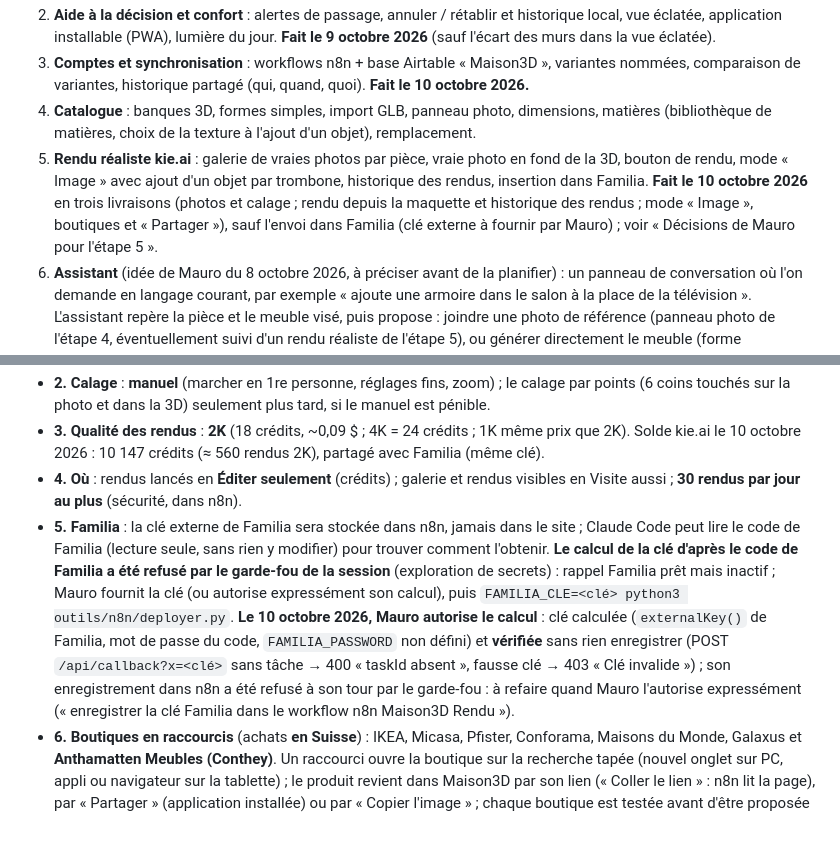
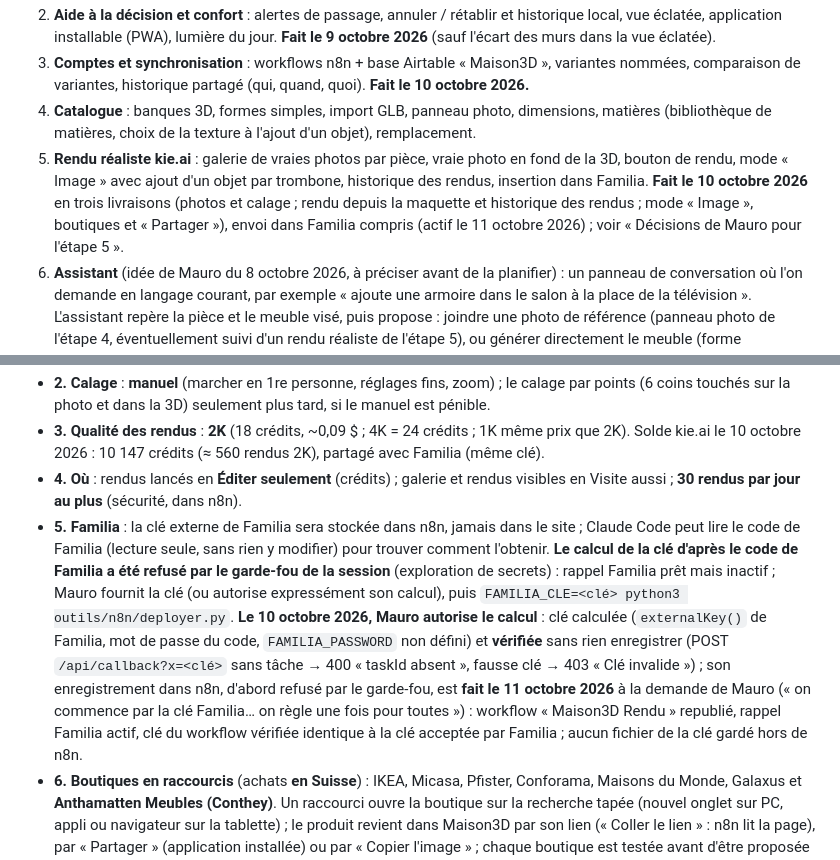
Before and after one commit to Maulink70/maison3D, a Markdown page: CLAUDE.md, 2 parts joined by grey strips. Rendered like a GitHub page; blank space fills up the shorter version.

Commit message:
Notes : clé Familia enregistrée dans n8n (rappel actif), décisions du brainstorming sur le mode photo
Co-Authored-By: Claude Opus 5.5 <noreply@anthropic.com>
Claude-Session: https://claude.ai/code/session_01YRwZSgxCtXVm6EKCbHAFP6

```diff
--- a/CLAUDE.md
+++ b/CLAUDE.md
@@ -373,7 +373,7 @@ Vercel, relié à GitHub : projet « maison3d » (`prj_xamwNtiD0YBKAkVO3DebYhOWM
 2. **Aide à la décision et confort** : alertes de passage, annuler / rétablir et historique local, vue éclatée, application installable (PWA), lumière du jour. **Fait le 9 octobre 2026** (sauf l'écart des murs dans la vue éclatée).
 3. **Comptes et synchronisation** : workflows n8n + base Airtable « Maison3D », variantes nommées, comparaison de variantes, historique partagé (qui, quand, quoi). **Fait le 10 octobre 2026.**
 4. **Catalogue** : banques 3D, formes simples, import GLB, panneau photo, dimensions, matières (bibliothèque de matières, choix de la texture à l'ajout d'un objet), remplacement.
-5. **Rendu réaliste kie.ai** : galerie de vraies photos par pièce, vraie photo en fond de la 3D, bouton de rendu, mode « Image » avec ajout d'un objet par trombone, historique des rendus, insertion dans Familia. **Fait le 10 octobre 2026** en trois livraisons (photos et calage ; rendu depuis la maquette et historique des rendus ; mode « Image », boutiques et « Partager »), sauf l'envoi dans Familia (clé externe à fournir par Mauro) ; voir « Décisions de Mauro pour l'étape 5 ».
+5. **Rendu réaliste kie.ai** : galerie de vraies photos par pièce, vraie photo en fond de la 3D, bouton de rendu, mode « Image » avec ajout d'un objet par trombone, historique des rendus, insertion dans Familia. **Fait le 10 octobre 2026** en trois livraisons (photos et calage ; rendu depuis la maquette et historique des rendus ; mode « Image », boutiques et « Partager »), envoi dans Familia compris (actif le 11 octobre 2026) ; voir « Décisions de Mauro pour l'étape 5 ».
 6. **Assistant** (idée de Mauro du 8 octobre 2026, à préciser avant de la planifier) : un panneau de conversation où l'on demande en langage courant, par exemple « ajoute une armoire dans le salon à la place de la télévision ». L'assistant repère la pièce et le meuble visé, puis propose : joindre une photo de référence (panneau photo de l'étape 4, éventuellement suivi d'un rendu réaliste de l'étape 5), ou générer directement le meuble (forme paramétrable à des dimensions proposées et modifiables, ou recherche dans le catalogue ; plus tard, si besoin, génération 3D par un service externe payant). Il montre le résultat et n'applique rien sans confirmation (annulable comme toute modification). Le modèle de langage est appelé par n8n, clé d'API dans n8n, jamais dans la page. Il s'appuie sur les fonctions des étapes 4 et 5, d'où sa place après elles.
 
 ### Décisions de Mauro pour l'étape 5 (10 octobre 2026, recommandations acceptées, « go »)
@@ -383,7 +383,7 @@ Vercel, relié à GitHub : projet « maison3d » (`prj_xamwNtiD0YBKAkVO3DebYhOWM
 - **2. Calage** : **manuel** (marcher en 1re personne, réglages fins, zoom) ; le calage par points (6 coins touchés sur la photo et dans la 3D) seulement plus tard, si le manuel est pénible.
 - **3. Qualité des rendus** : **2K** (18 crédits, ~0,09 $ ; 4K = 24 crédits ; 1K même prix que 2K). Solde kie.ai le 10 octobre 2026 : 10 147 crédits (≈ 560 rendus 2K), partagé avec Familia (même clé).
 - **4. Où** : rendus lancés en **Éditer seulement** (crédits) ; galerie et rendus visibles en Visite aussi ; **30 rendus par jour au plus** (sécurité, dans n8n).
-- **5. Familia** : la clé externe de Familia sera stockée dans n8n, jamais dans le site ; Claude Code peut lire le code de Familia (lecture seule, sans rien y modifier) pour trouver comment l'obtenir. **Le calcul de la clé d'après le code de Familia a été refusé par le garde-fou de la session** (exploration de secrets) : rappel Familia prêt mais inactif ; Mauro fournit la clé (ou autorise expressément son calcul), puis `FAMILIA_CLE=<clé> python3 outils/n8n/deployer.py`. **Le 10 octobre 2026, Mauro autorise le calcul** : clé calculée (`externalKey()` de Familia, mot de passe du code, `FAMILIA_PASSWORD` non défini) et **vérifiée** sans rien enregistrer (POST `/api/callback?x=<clé>` sans tâche → 400 « taskId absent », fausse clé → 403 « Clé invalide ») ; son enregistrement dans n8n a été refusé à son tour par le garde-fou : à refaire quand Mauro l'autorise expressément (« enregistrer la clé Familia dans le workflow n8n Maison3D Rendu »).
+- **5. Familia** : la clé externe de Familia sera stockée dans n8n, jamais dans le site ; Claude Code peut lire le code de Familia (lecture seule, sans rien y modifier) pour trouver comment l'obtenir. **Le calcul de la clé d'après le code de Familia a été refusé par le garde-fou de la session** (exploration de secrets) : rappel Familia prêt mais inactif ; Mauro fournit la clé (ou autorise expressément son calcul), puis `FAMILIA_CLE=<clé> python3 outils/n8n/deployer.py`. **Le 10 octobre 2026, Mauro autorise le calcul** : clé calculée (`externalKey()` de Familia, mot de passe du code, `FAMILIA_PASSWORD` non défini) et **vérifiée** sans rien enregistrer (POST `/api/callback?x=<clé>` sans tâche → 400 « taskId absent », fausse clé → 403 « Clé invalide ») ; son enregistrement dans n8n, d'abord refusé par le garde-fou, est **fait le 11 octobre 2026** à la demande de Mauro (« on commence par la clé Familia… on règle une fois pour toutes ») : workflow « Maison3D Rendu » republié, rappel Familia actif, clé du workflow vérifiée identique à la clé acceptée par Familia ; aucun fichier de la clé gardé hors de n8n.
 - **6. Boutiques en raccourcis** (achats **en Suisse**) : IKEA, Micasa, Pfister, Conforama, Maisons du Monde, Galaxus et **Anthamatten Meubles (Conthey)**. Un raccourci ouvre la boutique sur la recherche tapée (nouvel onglet sur PC, appli ou navigateur sur la tablette) ; le produit revient dans Maison3D par son lien (« Coller le lien » : n8n lit la page), par « Partager » (application installée) ou par « Copier l'image » ; chaque boutique est testée avant d'être proposée (certaines bloquent la lecture par un serveur : il reste alors l'image copiée). « Coller le lien » servira aussi depuis le « + » de la maquette (produit → Tripo → 3D).
 - Conseils photo donnés à Mauro pour les prochaines : téléphone à l'horizontale, à hauteur des yeux, objectif « 1x » (pas le grand-angle 0,5x qui déforme), depuis la porte, lumières allumées, 2 ou 3 angles par pièce.
 
```
Also changed, not shown: other parts of CLAUDE.md (+2 -1 lines).
